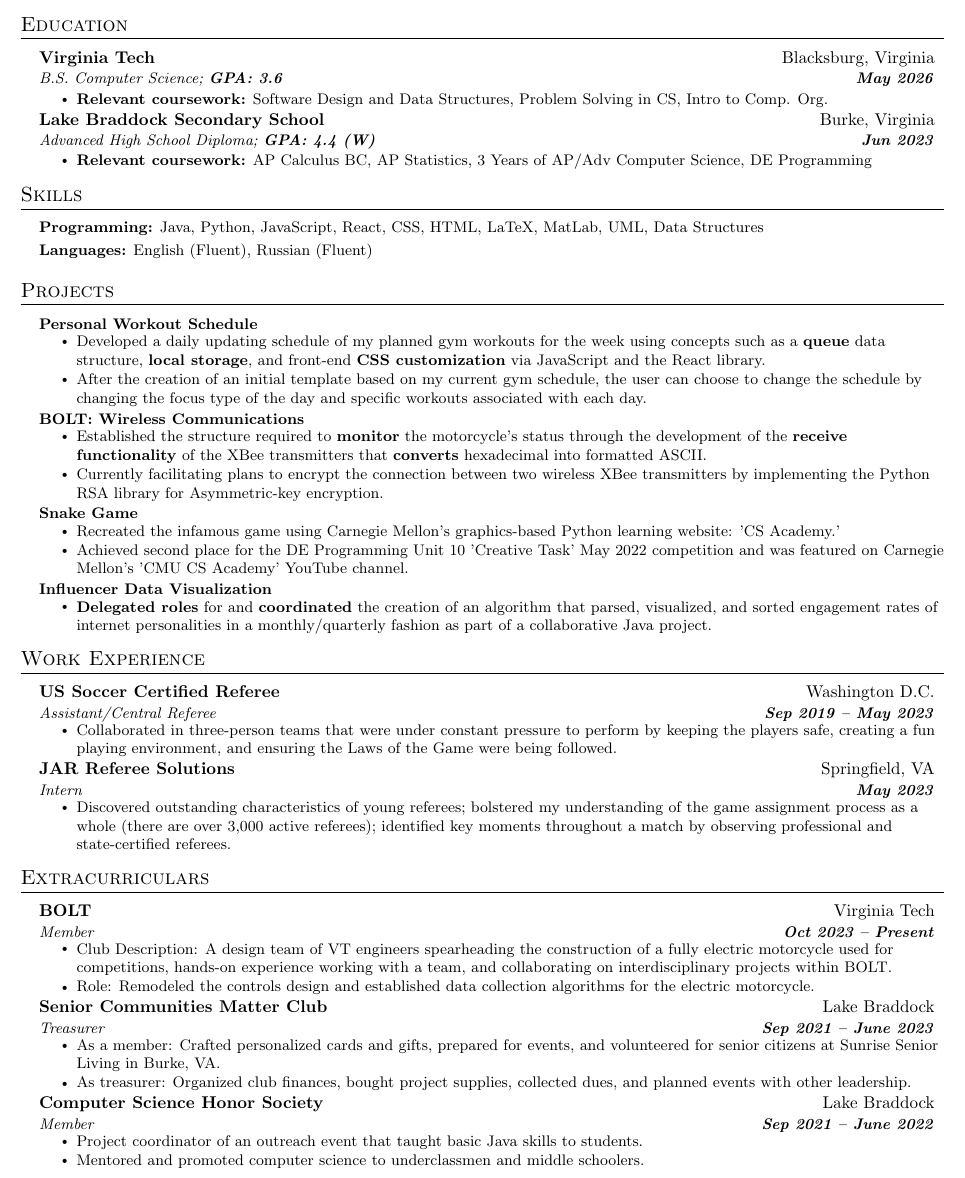
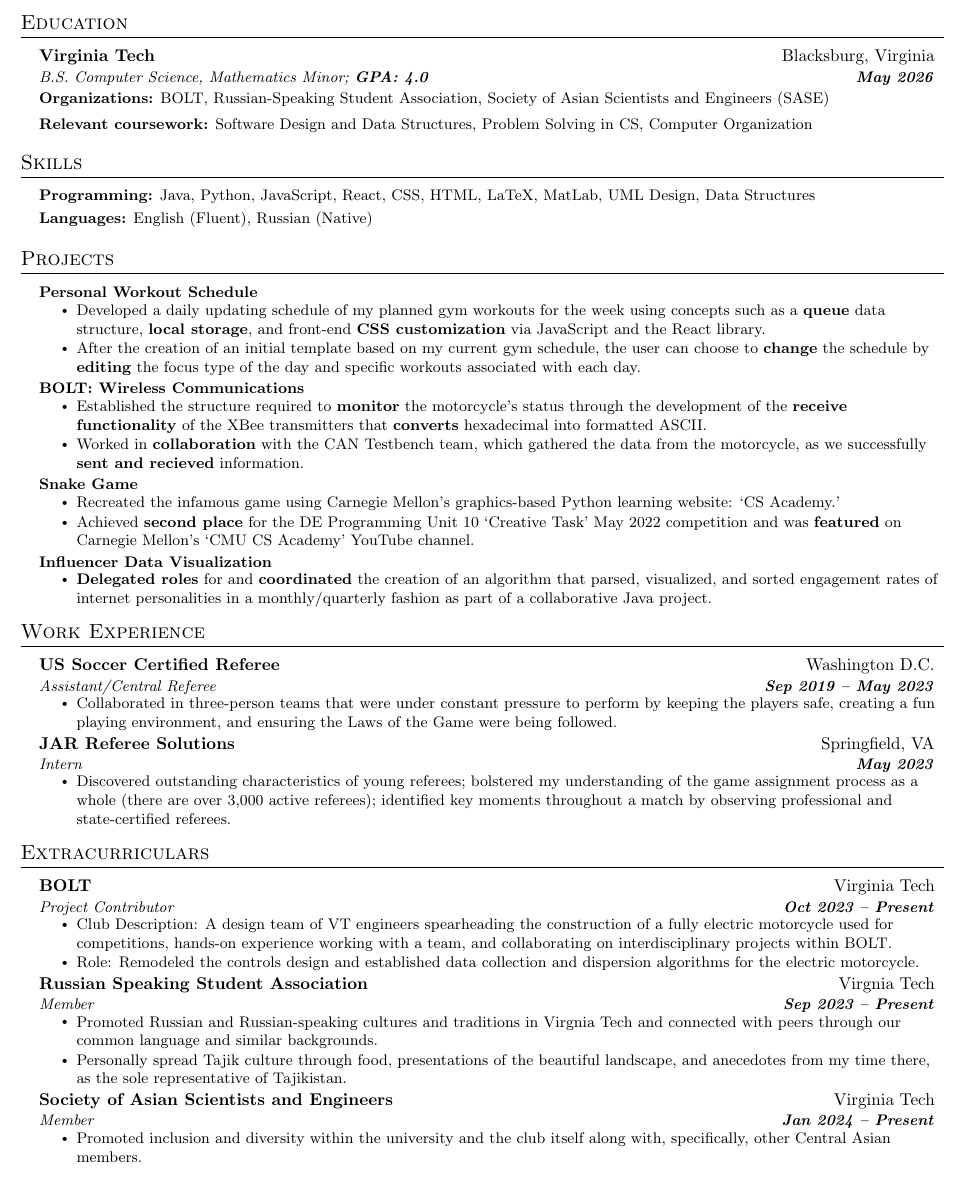
Before and after one commit to rkh4m/Resume, a LaTeX CV (resume.tex): part of the page, cut so that both start at the same text. Compiled offline with pdfLaTeX.

Commit message:
removed hs entries

```diff
--- a/resume.tex
+++ b/resume.tex
@@ -140,22 +140,12 @@
     \resumeEducationHeading
       {Virginia Tech
       }{Blacksburg, Virginia}
-      {B.S. Computer Science;   \textbf{GPA: 3.6}}{\textbf{May 2026}}
-
+      {B.S. Computer Science, Mathematics Minor; \textbf{GPA: 4.0}}{\textbf{May 2026}}
 
         \resumeItemListStart
-             \resumeItem{\textbf{Relevant coursework:} Software Design and Data Structures, Problem Solving in CS, Intro to Comp. Org.}
+	   \resumeItem{\textbf{Organizations:} BOLT, Russian-Speaking Student Association, Society of Asian Scientists and Engineers (SASE)}
+             \resumeItem{\textbf{Relevant coursework:} Software Design and Data Structures, Problem Solving in CS, Computer Organization}
          \resumeItemListEnd
-
-     \resumeSubheading
-       {Lake Braddock Secondary School
-       }{Burke, Virginia}
-       {Advanced High School Diploma;   \textbf{GPA: 4.4 (W)}} {\textbf{Jun 2023}}
-
-        \resumeItemListStart
-             \resumeItem{\textbf{Relevant coursework:} AP Calculus BC, AP Statistics, 3 Years of AP/Adv Computer Science, DE Programming}
-         \resumeItemListEnd
-  \resumeSubHeadingListEnd
 
 %----------- SKILLS -----------
 
@@ -163,9 +153,9 @@
   \vspace{2pt}
   \resumeSubHeadingListStart
     \small{\item{
-        \textbf{Programming:}{ Java, Python, JavaScript, React, CSS, HTML, LaTeX, MatLab, UML, Data Structures} \\ \vspace{3pt}
+        \textbf{Programming:}{ Java, Python, JavaScript, React, CSS, HTML, LaTeX, MatLab, UML Design, Data Structures} \\ \vspace{3pt}
 
-        \textbf{Languages:}{ English (Fluent), Russian (Fluent)}
+        \textbf{Languages:}{ English (Fluent), Russian (Native)}
     }}
   \resumeSubHeadingListEnd
 
@@ -181,7 +171,7 @@
 	{\textbf{Personal Workout Schedule}}{}
 	  \resumeItemListStart
 		\resumeItem{Developed a daily updating schedule of my planned gym workouts for the week using concepts such as a \textbf{queue} data structure, \textbf{local storage}, and front-end \textbf{CSS customization} via JavaScript and the React library.}
-		\resumeItem{After the creation of an initial template based on my current gym schedule, the user can choose to change the schedule by changing the focus type of the day and specific workouts associated with each day.}
+		\resumeItem{After the creation of an initial template based on my current gym schedule, the user can choose to \textbf{change} the schedule by \textbf{editing} the focus type of the day and specific workouts associated with each day.}
 	 \resumeItemListEnd
 
 	%---------------------- BOLT ------------------------
@@ -189,15 +179,16 @@
          {\textbf{BOLT: Wireless Communications}}{}
           \resumeItemListStart
 	    \resumeItem{Established the structure required to \textbf{monitor} the motorcycle's status through the development of the \textbf{receive functionality} of the XBee transmitters that \textbf{converts} hexadecimal into formatted ASCII.}
-            \resumeItem{Currently facilitating plans to encrypt the connection between two wireless XBee transmitters by implementing the Python RSA library for Asymmetric-key encryption.}
+	    \resumeItem{Worked in \textbf{collaboration} with the CAN Testbench team, which gathered the data from the motorcycle, as we successfully \textbf{sent and recieved} information.}
+%             \resumeItem{Currently \textbf{implementing} a Dashboard feature that would take in \textbf{lean angle} data and display }
           \resumeItemListEnd
 
 	%---------------- Snake Game -----------------------
       \resumeProjectHeading
         {\textbf{Snake Game}}{}
           \resumeItemListStart
-            \resumeItem{Recreated the infamous game using Carnegie Mellon's graphics-based Python learning website: 'CS Academy.' }
-            \resumeItem{Achieved second place for the DE Programming Unit 10 'Creative Task' May 2022 competition and was featured on Carnegie Mellon's 'CMU CS Academy' YouTube channel.}
+            \resumeItem{Recreated the infamous game using Carnegie Mellon's graphics-based Python learning website: `CS Academy.' }
+            \resumeItem{Achieved \textbf{second place} for the DE Programming Unit 10 `Creative Task' May 2022 competition and was \textbf{featured} on Carnegie Mellon's `CMU CS Academy' YouTube channel.}
           \resumeItemListEnd
 
 	%------------------- CS 2114 Group Project -------------------------
@@ -254,28 +245,27 @@
 	%------------------------- VT BOLT --------------------------------
 	\resumeSubheading
        {BOLT}{Virginia Tech}
-       {Member}{\textbf{Oct 2023 \textbf{--} Present}}
+       {Project Contributor}{\textbf{Oct 2023 \textbf{--} Present}}
         \resumeItemListStart
             \resumeItem{Club Description: A design team of VT engineers spearheading the construction of a fully electric motorcycle used for competitions, hands-on experience working with a team, and collaborating on interdisciplinary projects within BOLT.}
-	     \resumeItem{Role: Remodeled the controls design and established data collection algorithms for the electric motorcycle.}
+	     \resumeItem{Role: Remodeled the controls design and established data collection and dispersion algorithms for the electric motorcycle.}
         \resumeItemListEnd
 
-	%---------------------------- SCM -------------------------
+	%---------------------------- RSSA -------------------------
 	\resumeSubheading
-      {Senior Communities Matter Club}{Lake Braddock}
-      {Treasurer}{\textbf{Sep 2021 \textbf{--} June 2023}}
+      {Russian Speaking Student Association}{Virgnia Tech}
+      {Member}{\textbf{Sep 2023 \textbf{--} Present}}
         \resumeItemListStart
-            \resumeItem{As a member: Crafted personalized cards and gifts, prepared for events, and volunteered for senior citizens at Sunrise Senior Living in Burke, VA.}
-	     \resumeItem{As treasurer: Organized club finances, bought project supplies, collected dues, and planned events with other leadership.}
+            \resumeItem{Promoted Russian and Russian-speaking cultures and traditions in Virgnia Tech and connected with peers through our common language and similar backgrounds.}
+	     \resumeItem{Personally spread Tajik culture through food, presentations of the beautiful landscape, and anecedotes from my time there, as the sole representative of Tajikistan.}
         \resumeItemListEnd
 
-	%---------------------------- CSHS -------------------------
+	%---------------------------- SASE -------------------------
 	\resumeSubheading
-      {Computer Science Honor Society}{Lake Braddock}
-      {Member}{\textbf{Sep 2021 \textbf{--} June 2022}}
+      {Society of Asian Scientists and Engineers}{Virginia Tech}
+      {Member}{\textbf{Jan 2024 \textbf{--} Present}}
         \resumeItemListStart
-	  \resumeItem{Project coordinator of an outreach event that taught basic Java skills to students.}
-            \resumeItem{Mentored and promoted computer science to underclassmen and middle schoolers.}
+	  \resumeItem{Promoted inclusion and diversity within the university and the club itself along with, specifically, other Central Asian members.}
         \resumeItemListEnd
 
 %	%------------- hobbies ----------------------------
```
Also changed, not shown: resume.pdf, 6 other files.
